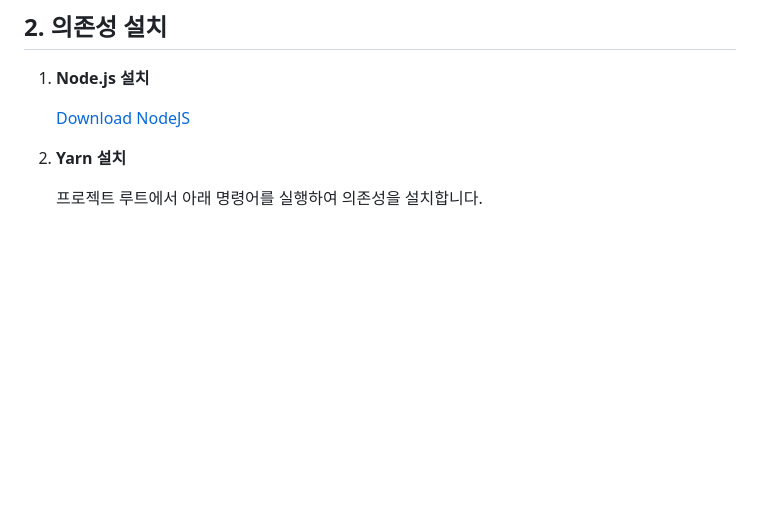
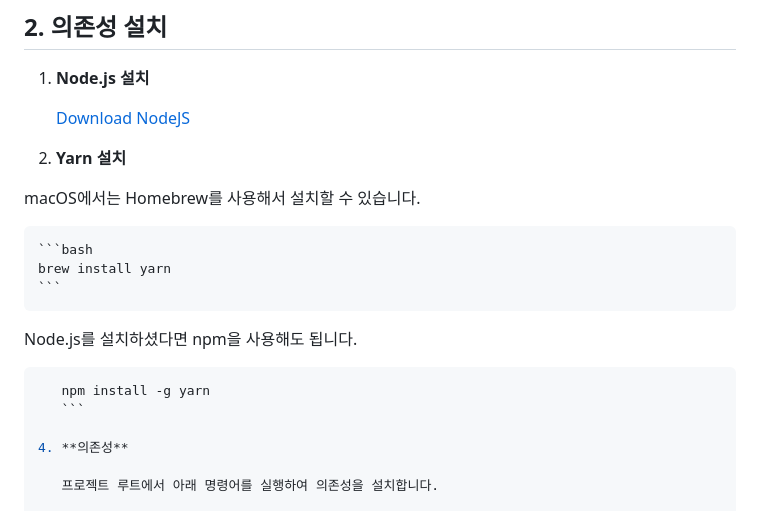
Before and after one commit to rebel-jiwonk/cs_faq, a Markdown page: README.md, the part around the change. GitHub-like rendering; blank space fills up the shorter version.

````diff
--- a/README.md
+++ b/README.md
@@ -25,6 +25,19 @@ Eleventy를 사용한 고객지원 FAQ 웹사이트 입니다. 아래의 가이
     [Download NodeJS](https://nodejs.org/en/download)
 
 2. **Yarn 설치**
+
+macOS에서는 Homebrew를 사용해서 설치할 수 있습니다.
+
+    ```bash
+    brew install yarn
+    ```
+Node.js를 설치하셨다면 npm을 사용해도 됩니다.
+
+ ```bash
+    npm install -g yarn
+    ```
+
+4. **의존성**
 
     프로젝트 루트에서 아래 명령어를 실행하여 의존성을 설치합니다.
 
````
